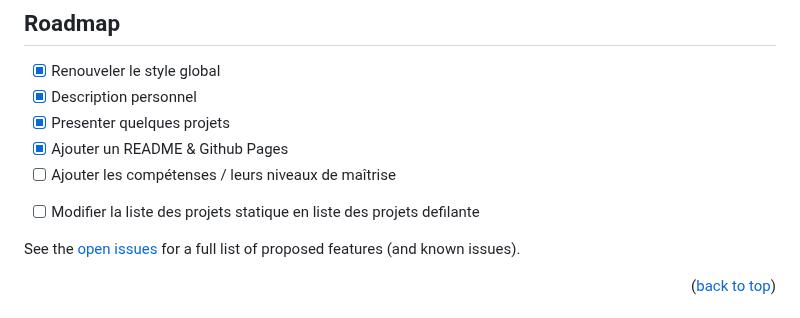
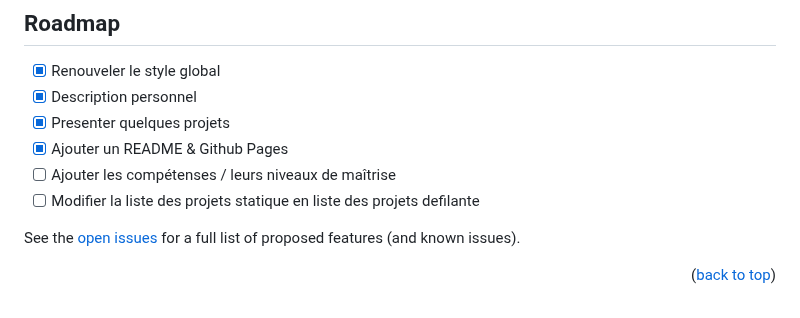
Before and after one commit to beloow/ryanqueva.fr, a Markdown page: README.md, the part around the change. Drawn GitHub-style.

```diff
--- a/README.md
+++ b/README.md
@@ -111,9 +111,9 @@ This section should list any major frameworks/libraries used to bootstrap your p
 - [x] Presenter quelques projets
 - [x] Ajouter un README & Github Pages
 - [ ] Ajouter les compétenses / leurs niveaux de maîtrise
+- [ ] Modifier la liste des projets statique en liste des projets defilante
 <!-- - [ ] Multi-language Support
     - [ ] Anglais -->
-- [ ] Modifier la liste des projets statique en liste des projets defilante
 
 See the [open issues](https://github.com/beloow/ryanqueva.fr/issues) for a full list of proposed features (and known issues).
 
```
